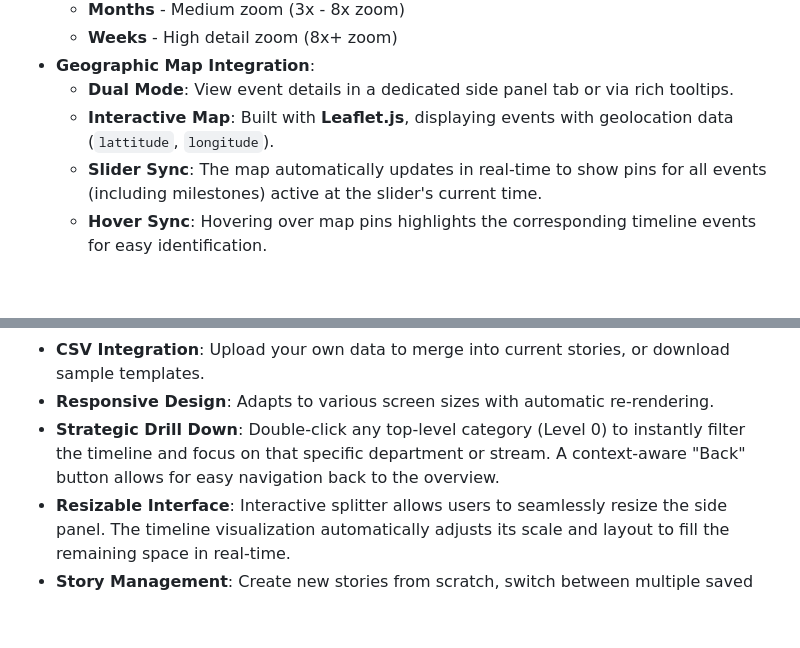
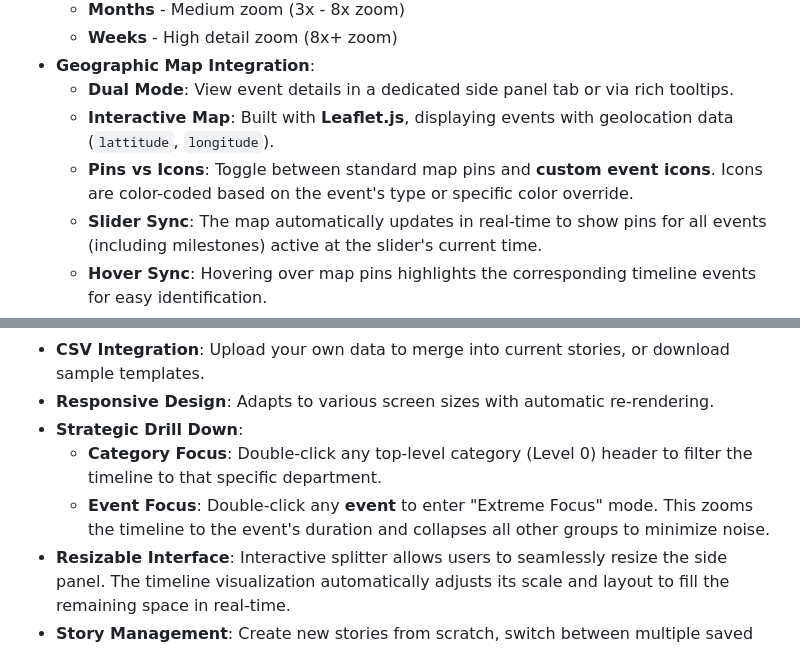
Before and after one commit to lucasjellema/company-timeline, a Markdown page: README.md, 2 parts joined by grey strips. GitHub-like rendering; blank space fills up the shorter version.

```diff
--- a/README.md
+++ b/README.md
@@ -15,6 +15,7 @@ A premium, interactive company timeline visualization tool powered by **D3.js**.
 - **Geographic Map Integration**:
   - **Dual Mode**: View event details in a dedicated side panel tab or via rich tooltips.
   - **Interactive Map**: Built with **Leaflet.js**, displaying events with geolocation data (`lattitude`, `longitude`).
+  - **Pins vs Icons**: Toggle between standard map pins and **custom event icons**. Icons are color-coded based on the event's type or specific color override.
   - **Slider Sync**: The map automatically updates in real-time to show pins for all events (including milestones) active at the slider's current time.
   - **Hover Sync**: Hovering over map pins highlights the corresponding timeline events for easy identification.
 - **Hierarchical Layout**: Automatically groups events by organizational levels (Level 0, Level 1, Level 2).
@@ -23,7 +24,9 @@ A premium, interactive company timeline visualization tool powered by **D3.js**.
 - **Dynamic Styling**: Color-coded event types (Projects, Releases, Sprints, Training) for quick visual scanning.
 - **CSV Integration**: Upload your own data to merge into current stories, or download sample templates.
 - **Responsive Design**: Adapts to various screen sizes with automatic re-rendering.
-- **Strategic Drill Down**: Double-click any top-level category (Level 0) to instantly filter the timeline and focus on that specific department or stream. A context-aware "Back" button allows for easy navigation back to the overview.
+- **Strategic Drill Down**:
+  - **Category Focus**: Double-click any top-level category (Level 0) header to filter the timeline to that specific department.
+  - **Event Focus**: Double-click any **event** to enter "Extreme Focus" mode. This zooms the timeline to the event's duration and collapses all other groups to minimize noise.
 - **Resizable Interface**: Interactive splitter allows users to seamlessly resize the side panel. The timeline visualization automatically adjusts its scale and layout to fill the remaining space in real-time.
 - **Story Management**: Create new stories from scratch, switch between multiple saved stories, or load pre-packaged "Shipped Stories" (e.g., WWII, Tech History).
 - **Rich Event Editor**: Comprehensive modal for adding events with support for:
```
Also changed, not shown: EVENT_FEATURE_GUIDE.md (+9 -0 lines), architecture.md (+2 -0 lines).
